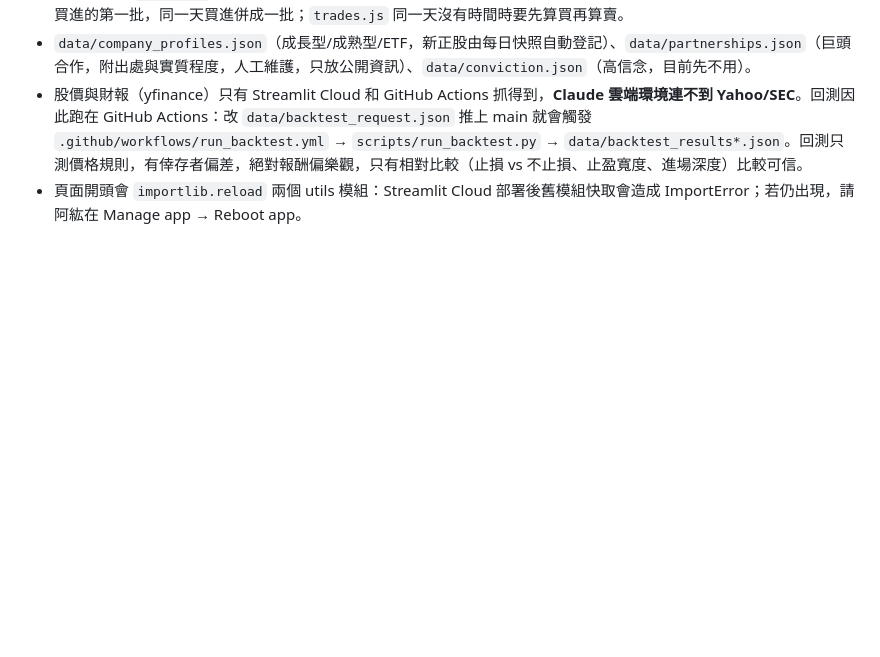
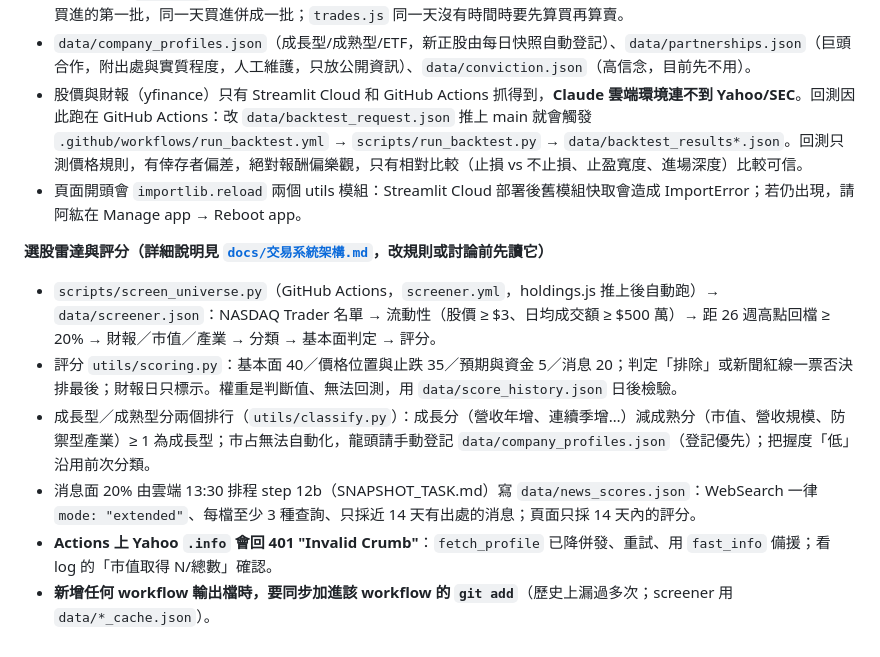
Before and after one commit to jhihhong-1681/stock-hunter, a Markdown page: CLAUDE.md, the part around the change. Rendered like a GitHub page; blank space fills up the shorter version.

Commit message:
文件：交易系統完整架構說明（docs/交易系統架構.md）＋CLAUDE.md 補選股雷達／評分／分類／新聞層
Co-Authored-By: Claude Sonnet 5.5 <noreply@anthropic.com>
Claude-Session: https://claude.ai/code/session_0196uP5FFAuYQEbPakdebon9

```diff
--- a/CLAUDE.md
+++ b/CLAUDE.md
@@ -45,3 +45,11 @@
 - `data/company_profiles.json`（成長型/成熟型/ETF，新正股由每日快照自動登記）、`data/partnerships.json`（巨頭合作，附出處與實質程度，人工維護，只放公開資訊）、`data/conviction.json`（高信念，目前先不用）。
 - 股價與財報（yfinance）只有 Streamlit Cloud 和 GitHub Actions 抓得到，**Claude 雲端環境連不到 Yahoo/SEC**。回測因此跑在 GitHub Actions：改 `data/backtest_request.json` 推上 main 就會觸發 `.github/workflows/run_backtest.yml` → `scripts/run_backtest.py` → `data/backtest_results*.json`。回測只測價格規則，有倖存者偏差，絕對報酬偏樂觀，只有相對比較（止損 vs 不止損、止盈寬度、進場深度）比較可信。
 - 頁面開頭會 `importlib.reload` 兩個 utils 模組：Streamlit Cloud 部署後舊模組快取會造成 ImportError；若仍出現，請阿紘在 Manage app → Reboot app。
+
+**選股雷達與評分（詳細說明見 [`docs/交易系統架構.md`](docs/交易系統架構.md)，改規則或討論前先讀它）**
+- `scripts/screen_universe.py`（GitHub Actions，`screener.yml`，holdings.js 推上後自動跑）→ `data/screener.json`：NASDAQ Trader 名單 → 流動性（股價 ≥ \$3、日均成交額 ≥ \$500 萬）→ 距 26 週高點回檔 ≥ 20% → 財報／市值／產業 → 分類 → 基本面判定 → 評分。
+- 評分 `utils/scoring.py`：基本面 40／價格位置與止跌 35／預期與資金 5／消息 20；判定「排除」或新聞紅線一票否決排最後；財報日只標示。權重是判斷值、無法回測，用 `data/score_history.json` 日後檢驗。
+- 成長型／成熟型分兩個排行（`utils/classify.py`）：成長分（營收年增、連續季增…）減成熟分（市值、營收規模、防禦型產業）≥ 1 為成長型；市占無法自動化，龍頭請手動登記 `data/company_profiles.json`（登記優先）；把握度「低」沿用前次分類。
+- 消息面 20% 由雲端 13:30 排程 step 12b（SNAPSHOT_TASK.md）寫 `data/news_scores.json`：WebSearch 一律 `mode: "extended"`、每檔至少 3 種查詢、只採近 14 天有出處的消息；頁面只採 14 天內的評分。
+- **Actions 上 Yahoo `.info` 會回 401 "Invalid Crumb"**：`fetch_profile` 已降併發、重試、用 `fast_info` 備援；看 log 的「市值取得 N/總數」確認。
+- **新增任何 workflow 輸出檔時，要同步加進該 workflow 的 `git add`**（歷史上漏過多次；screener 用 `data/*_cache.json`）。
```
Also changed, not shown: docs/交易系統架構.md (added, +471 -0 lines).
